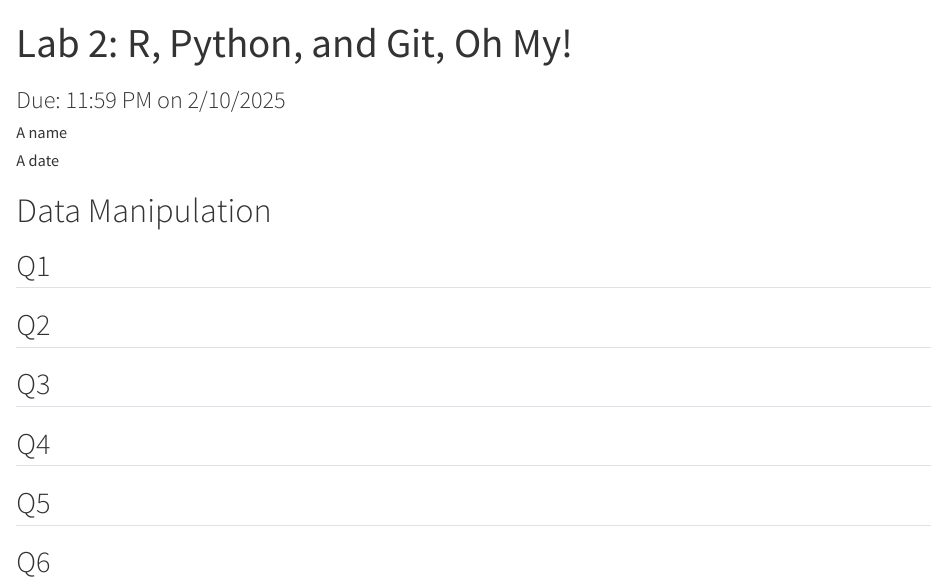
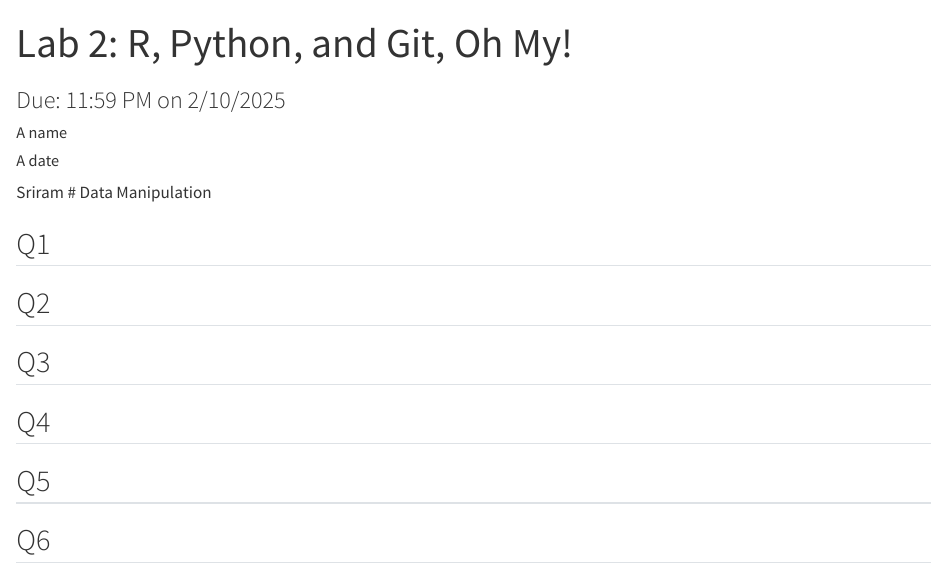
Before and after one commit to Sriram-Soundar/Lab-2, a Quarto document (lab2.qmd): the page in a window 1100 px wide, from its top. Rendered offline with R 4.5, knitr and Pandoc in place of Quarto, with nearby package versions.

Commit message:
Lab2 update

```diff
--- a/lab2.qmd
+++ b/lab2.qmd
@@ -6,7 +6,7 @@
 format: html
 embed-resources: true
 ---
-
+Sriram
 # Data Manipulation
 
 ## Q1
```
